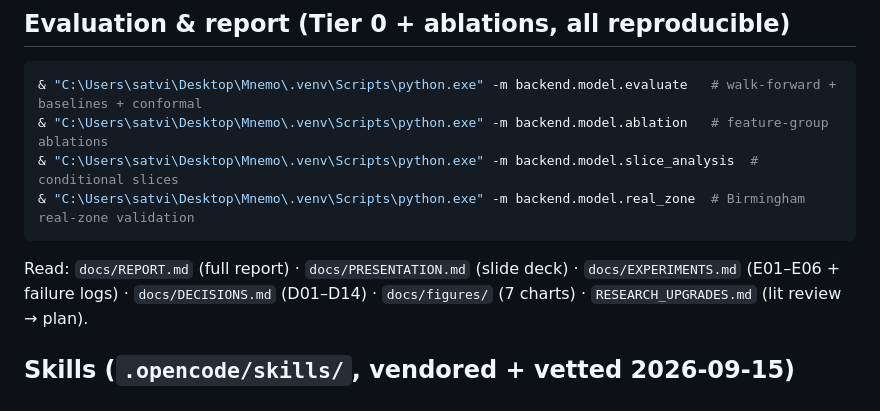
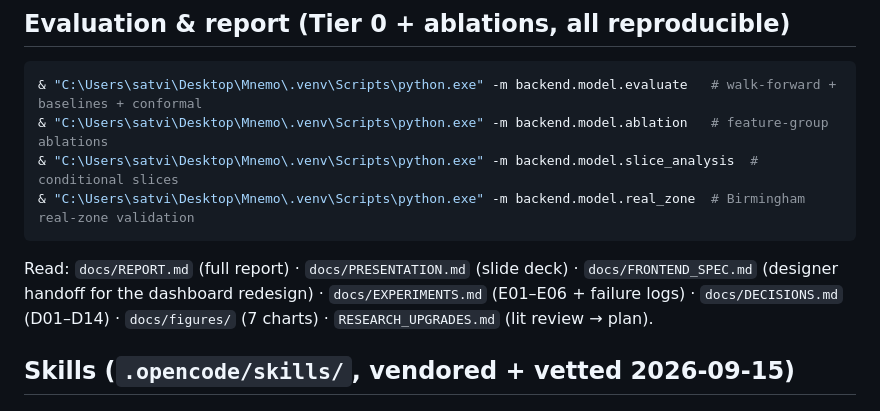
Before and after one commit to Gupta-Sarthak-358/MiniP, a Markdown page: README.md, the part around the change. GitHub-like rendering.

Commit message:
Add designer handoff spec for dashboard redesign

````diff
--- a/README.md
+++ b/README.md
@@ -74,6 +74,7 @@ tests/                   17 regression tests
 ```
 
 Read: `docs/REPORT.md` (full report) · `docs/PRESENTATION.md` (slide deck) ·
+`docs/FRONTEND_SPEC.md` (designer handoff for the dashboard redesign) ·
 `docs/EXPERIMENTS.md` (E01–E06 + failure logs) · `docs/DECISIONS.md` (D01–D14) ·
 `docs/figures/` (7 charts) · `RESEARCH_UPGRADES.md` (lit review → plan).
 
````
Also changed, not shown: docs/FRONTEND_SPEC.md (added, +56 -0 lines), docs/REPORT.md (+1 -1 lines).
